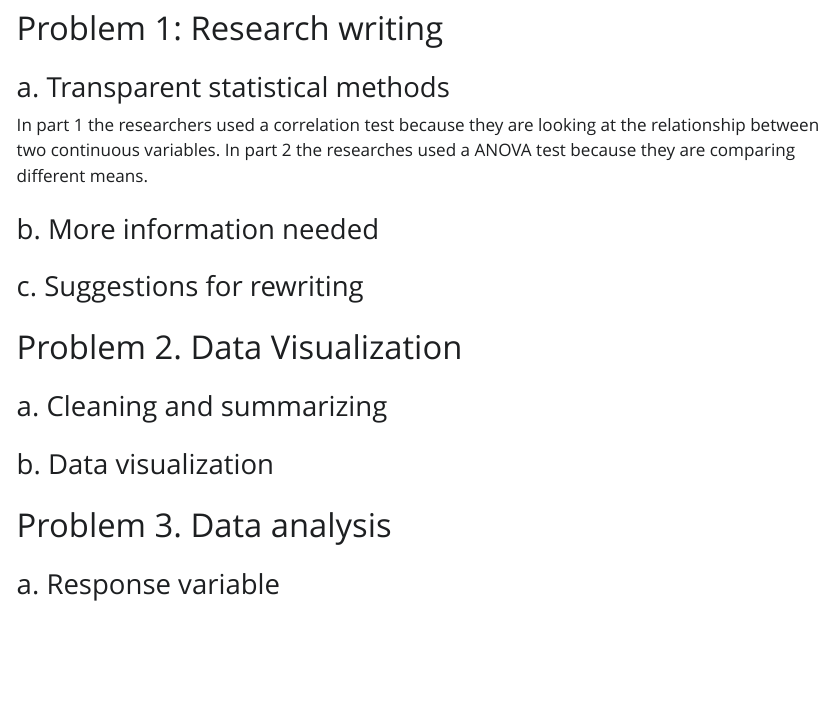
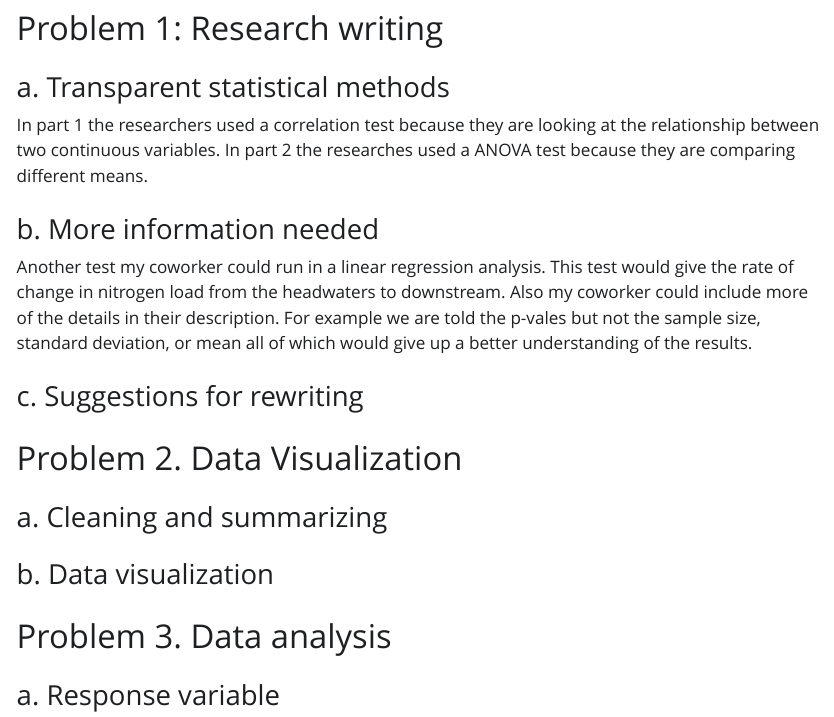
Before and after one commit to Hunter-Ross-3/ENVS-193DS_spring-2025_final, a Quarto document (code/final_hunter_ross.qmd): the page in a window 1100 px wide, from 380 px down. The pictures show the output file code/final_hunter_ross.html that the author committed with the source, opened offline; Quarto's library style sheets are replaced by a plain one without menus.

Commit message:
Answering problem 1b

```diff
--- a/code/final_hunter_ross.qmd
+++ b/code/final_hunter_ross.qmd
@@ -27,7 +27,7 @@ In part 1 the researchers used a correlation test because they are looking at th
 
 ### b. More information needed
 
-
+Another test my coworker could run in a linear regression analysis. This test would give the rate of change in nitrogen load from the headwaters to downstream. Also my coworker could include more of the details in their description. For example we are told the p-vales but not the sample size, standard deviation, or mean all of which would give up a better understanding of the results.
 
 ### c. Suggestions for rewriting
 
```
Also changed, not shown: code/final_hunter_ross.html.
